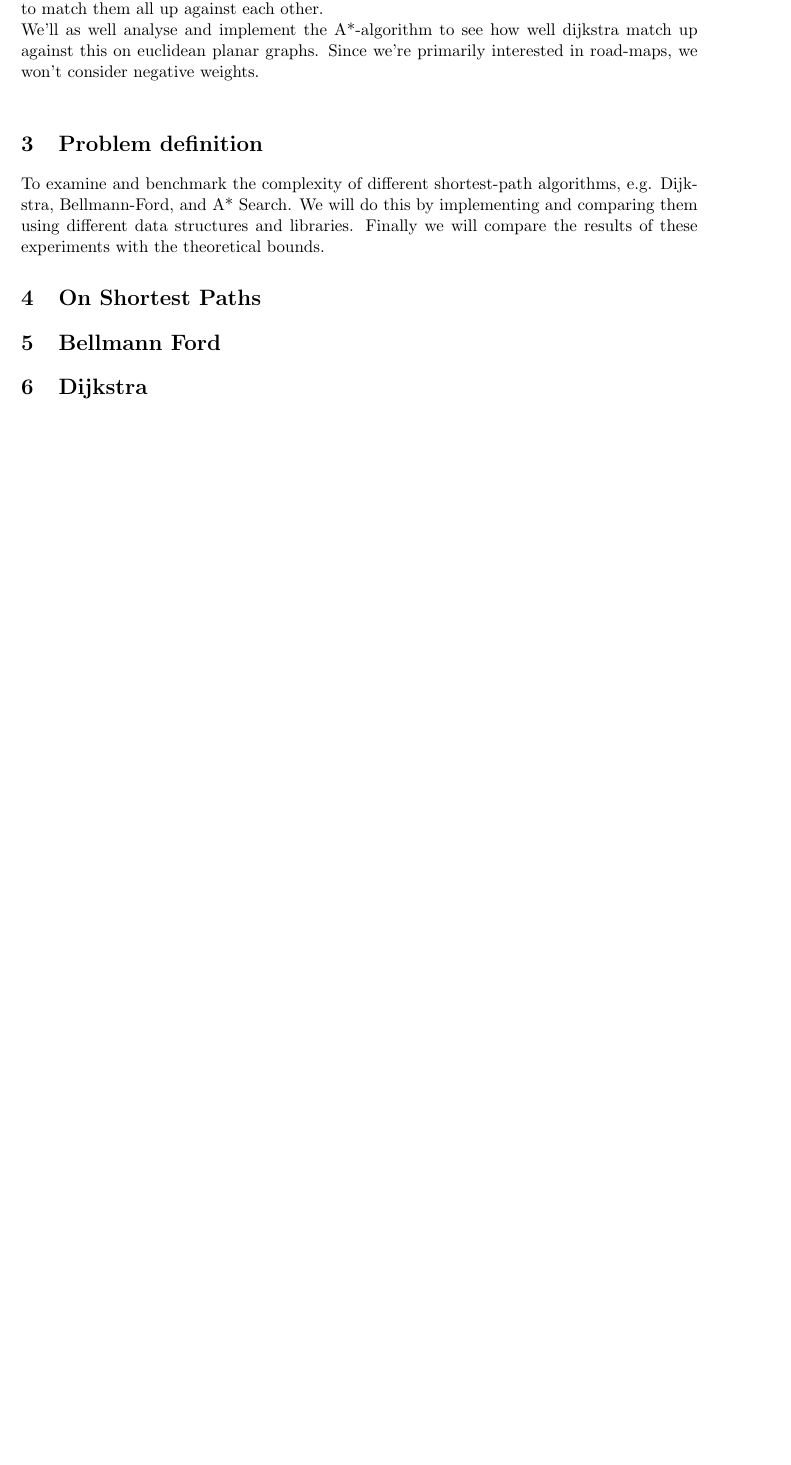
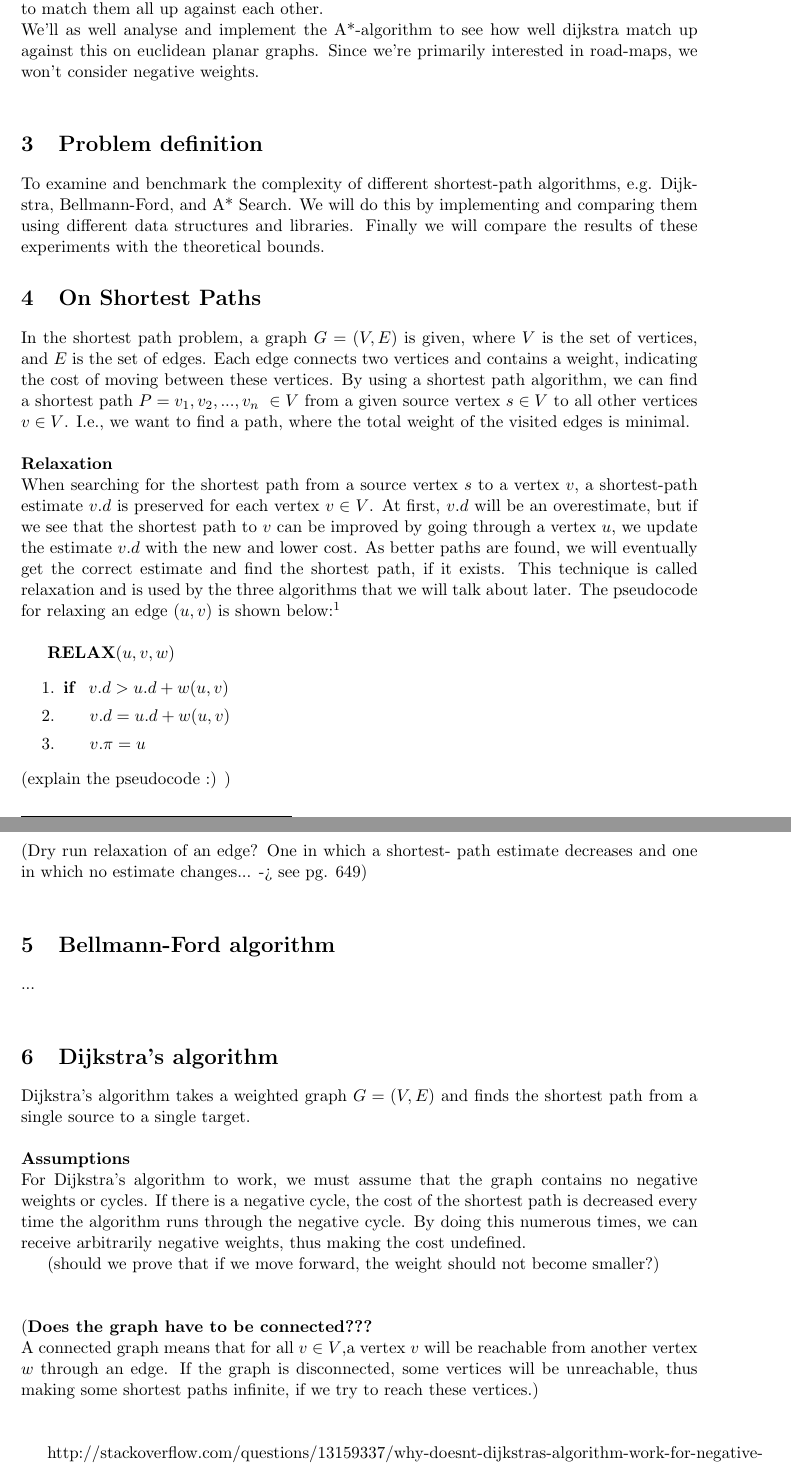
Before and after one commit to Pjuske/Bachelors-Thesis, a LaTeX document (Bachelor.tex): part of page 4 of 4 before the commit and two parts of pages 4 and 5 of 6 after it, the two joined at a grey line, cut so that both start at the same text, the shorter picture padded with empty space. Compiled offline with pdfLaTeX.

Commit message:
Tilføjet ting til starten + dijkstra's

```diff
--- a/Bachelor.tex
+++ b/Bachelor.tex
@@ -2,6 +2,8 @@
 \usepackage[a4paper, hmargin={2.8cm, 2.8cm}, vmargin={2.5cm, 2.5cm}]{geometry}
 \usepackage{eso-pic} % \AddToShipoutPicture
 \usepackage{graphicx} % \includegraphics
+\usepackage{tabto}
+\usepackage{enumerate}
 
 %% Change `ku-farve` to `nat-farve` to use SCIENCE's old colors or
 %% `natbio-farve` to use SCIENCE's new colors and logo.
@@ -18,18 +20,16 @@
 
 \author{
   \Large{Bjarke Kingo Iversen}
-  \\ \texttt{bob@gmail.com} \\\\
+  \\ \texttt{bjarkekingo50@gmail.com} \\\\
   \Large{Susanne Truong}
-  \\ \texttt{alice@gmail.com}
+  \\ \texttt{suzze-t@hotmail.com}
 }
-
 
 \date{
     \today
 }
 
 \begin{document}
-
 
 \AddToShipoutPicture*{\put(0,0){\includegraphics*[viewport=0 0 700 600]{\ColourPDF}}}
 \AddToShipoutPicture*{\put(0,602){\includegraphics*[viewport=0 600 700 1600]{\ColourPDF}}}
@@ -51,9 +51,55 @@ It is widely known that it can be time-consuming to choose the wrong path, if yo
 For computersystems to choose such a path, they'd need a method for calculating such, an algorithm.\\
 Different shortest-path algorithms are known to solve such problems theoretically. We'll examine the theory behind these, and analyse the complexity to see whether the time-complexity given by Bellmann-Ford and Dijkstras algorithms holds in real life implementations, by implementing them with both a binary and a fibonacci-heap in C++, thus finally to match them all up against each other.\\
 We'll as well analyse and implement the A*-algorithm to see how well dijkstra match up against this on euclidean planar graphs. Since we're primarily interested in road-maps, we won't consider negative weights.\\
+
 \section{Problem definition}
 To examine and benchmark the complexity of different shortest-path algorithms, e.g. Dijkstra, Bellmann-Ford, and A* Search. We will do this by implementing and comparing them using different data structures and libraries. Finally we will compare the results of these experiments with the theoretical bounds.
+
 \section{On Shortest Paths}
-\section{Bellmann Ford}
+In the shortest path problem, a graph $G = (V,E)$ is given, where $V$
+is the set of vertices, and $E$ is the set of edges. Each edge
+connects two vertices and contains a weight, indicating the cost of
+moving between these vertices. By using a shortest path algorithm, we
+can find a shortest path $P = {v_{1}, v_{2}, ..., v_{n}} \in V$ from a
+given source vertex $s \in V$ to all other vertices $v \in V$. I.e.,
+we want to find a path, where the total weight of the visited edges is
+minimal.\\
 
-\section{Dijkstra}
+\noindent
+\textbf{Relaxation}\\
+When searching for the shortest path from a source vertex $s$ to a
+vertex $v$, a shortest-path estimate $v.d$ is preserved for each
+vertex $v \in V$. At first, $v.d$ will be an overestimate, but if we see that the shortest path to $v$ can be improved by going through a vertex $u$, we update the estimate $v.d$ with the new and lower cost. As better paths are found, we will eventually get the correct estimate and find the shortest path, if it exists. This technique is called relaxation and is used by the three algorithms that we will talk about later. The pseudocode for relaxing an edge $(u,v) $ is shown below:\footnote{Introduction to Algorithms, pg. 649}\\
+
+%\noindent
+\textbf{RELAX$(u, v, w)$}
+\begin{enumerate}
+\NumTabs{24}
+\setlength\itemsep{0em}
+\item \textbf{if } $v.d > u.d + w(u,v)$
+\item \tab{$v.d = u.d + w(u,v)$}
+\item \tab{$v.\pi = u$}
+\end{enumerate}
+(explain the pseudocode :) )\\
+
+\noindent
+(Dry run relaxation of an edge? One in which a shortest- path estimate decreases and one in which no estimate changes... -> see pg. 649)\\
+
+
+\section{Bellmann-Ford algorithm}
+...\\
+
+\section{Dijkstra's algorithm}
+Dijkstra's algorithm takes a weighted graph $G = (V, E)$ and finds the shortest path from a single source to a single target.\\
+
+\noindent
+\textbf{Assumptions}\\
+For Dijkstra's algorithm to work, we must assume that the graph contains no negative weights or cycles. If there is a negative cycle, the cost of the shortest path is decreased every time the algorithm runs through the negative cycle. By doing this numerous times, we can receive arbitrarily negative weights, thus making the cost undefined.
+
+(should we prove that if we move forward, the weight should not become smaller?)\\\\
+
+\noindent
+(\textbf{Does the graph have to be connected???}\\
+A connected graph means that for all $v \in V $,a vertex $v$ will be reachable from another vertex $w$ through an edge. If the graph is disconnected, some vertices will be unreachable, thus making some shortest paths infinite, if we try to reach these vertices.)\\\\
+
+http://stackoverflow.com/questions/13159337/why-doesnt-dijkstras-algorithm-work-for-negative-weight-edges\\
@@ -59,0 +124 @@ To examine and benchmark the complexity of different shortest-path algorithms, e
+\item \tab{\textbf{for} each vertex $v \in G.Adj[u]$}
```
Also changed, not shown: Bachelor.tex (44 more changed lines).
